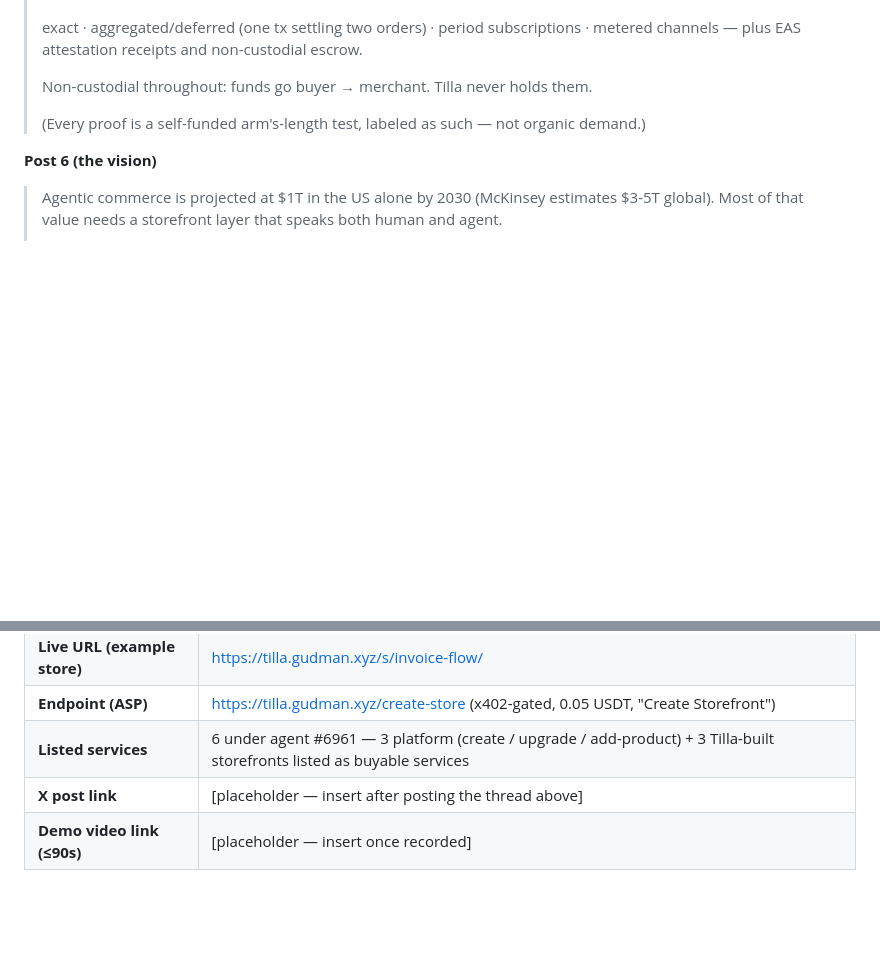
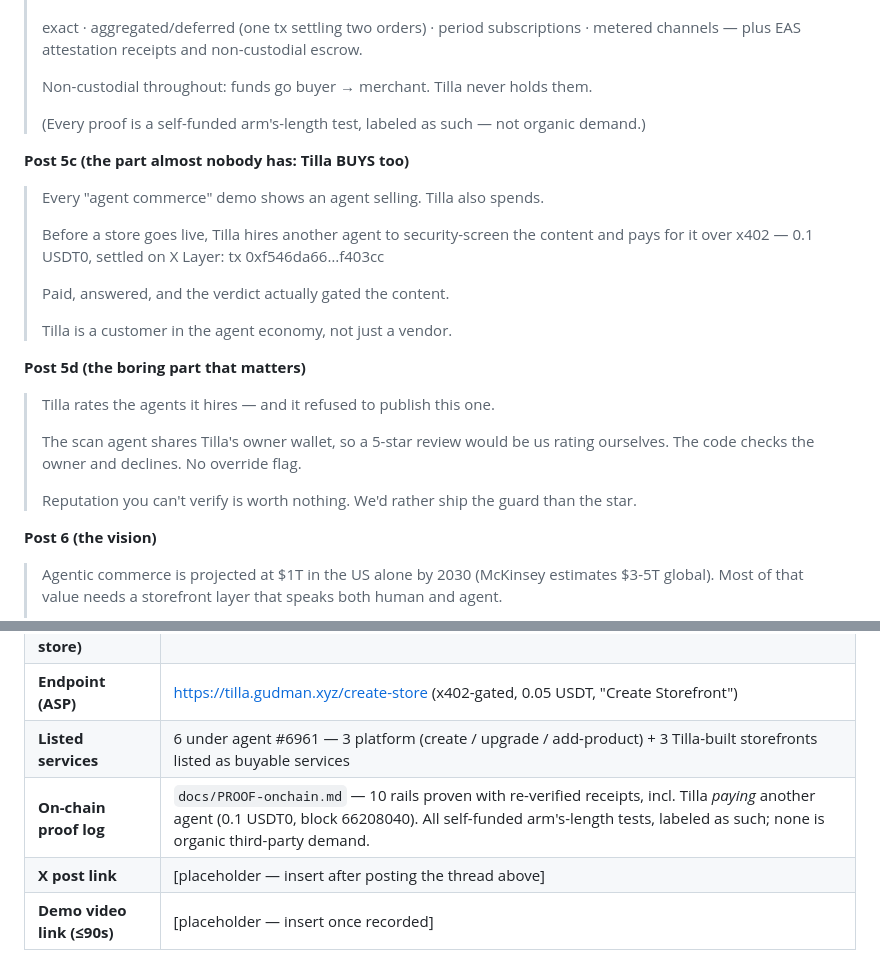
Before and after one commit to Ridwannurudeen/tilla, a Markdown page: docs/SUBMISSION.md, 2 parts joined by grey strips. GitHub-like rendering; blank space fills up the shorter version.

```diff
--- a/docs/SUBMISSION.md
+++ b/docs/SUBMISSION.md
@@ -65,6 +65,25 @@
 >
 > (Every proof is a self-funded arm's-length test, labeled as such — not organic demand.)
 
+**Post 5c (the part almost nobody has: Tilla BUYS too)**
+> Every "agent commerce" demo shows an agent selling. Tilla also spends.
+>
+> Before a store goes live, Tilla hires another agent to security-screen the content
+> and pays for it over x402 — 0.1 USDT0, settled on X Layer:
+> tx 0xf546da66…f403cc
+>
+> Paid, answered, and the verdict actually gated the content.
+>
+> Tilla is a customer in the agent economy, not just a vendor.
+
+**Post 5d (the boring part that matters)**
+> Tilla rates the agents it hires — and it refused to publish this one.
+>
+> The scan agent shares Tilla's owner wallet, so a 5-star review would be us rating
+> ourselves. The code checks the owner and declines. No override flag.
+>
+> Reputation you can't verify is worth nothing. We'd rather ship the guard than the star.
+
 **Post 6 (the vision)**
 > Agentic commerce is projected at $1T in the US alone by 2030 (McKinsey estimates $3-5T global). Most of that value needs a storefront layer that speaks both human and agent.
 >
@@ -93,6 +112,7 @@
 | **Live URL (example store)** | https://tilla.gudman.xyz/s/invoice-flow/ |
 | **Endpoint (ASP)** | https://tilla.gudman.xyz/create-store (x402-gated, 0.05 USDT, "Create Storefront") |
 | **Listed services** | 6 under agent #6961 — 3 platform (create / upgrade / add-product) + 3 Tilla-built storefronts listed as buyable services |
+| **On-chain proof log** | `docs/PROOF-onchain.md` — 10 rails proven with re-verified receipts, incl. Tilla *paying* another agent (0.1 USDT0, block 66208040). All self-funded arm's-length tests, labeled as such; none is organic third-party demand. |
 | **X post link** | [placeholder — insert after posting the thread above] |
 | **Demo video link (≤90s)** | [placeholder — insert once recorded] |
 
```
Also changed, not shown: docs/PROOF-onchain.md (+26 -3 lines).
